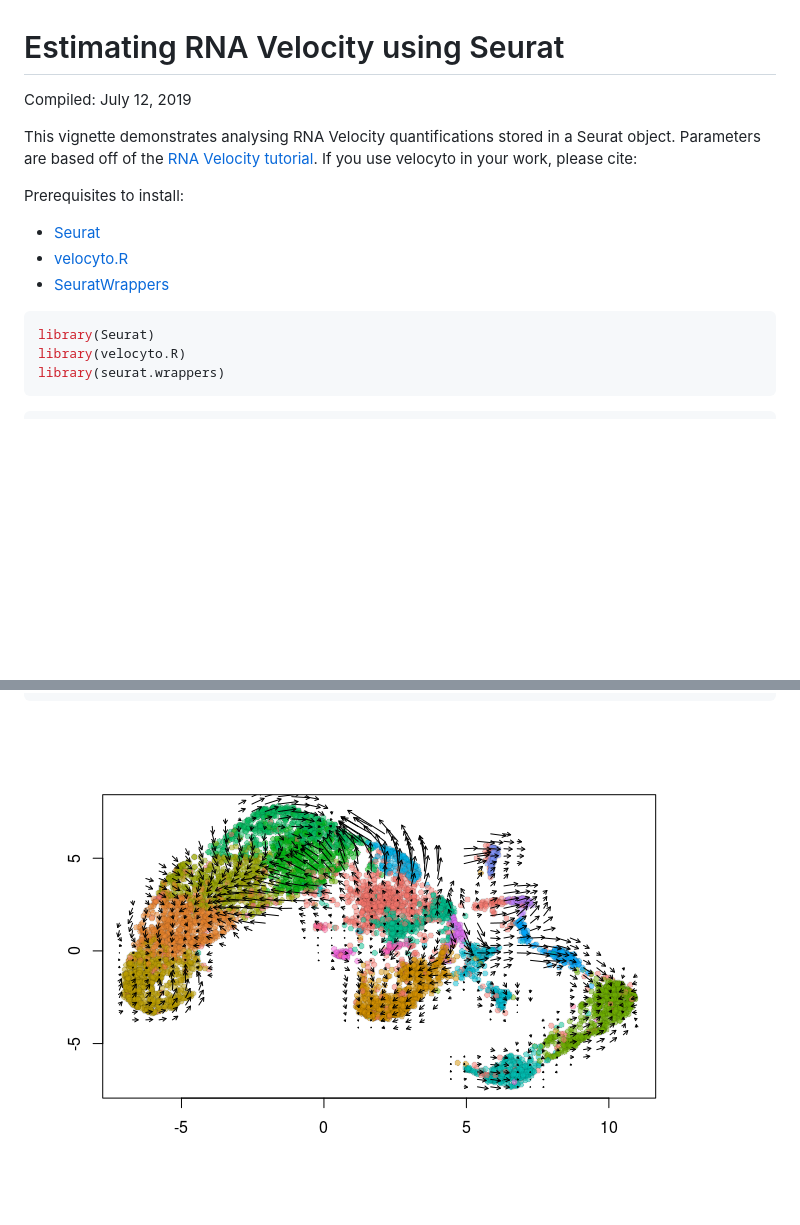
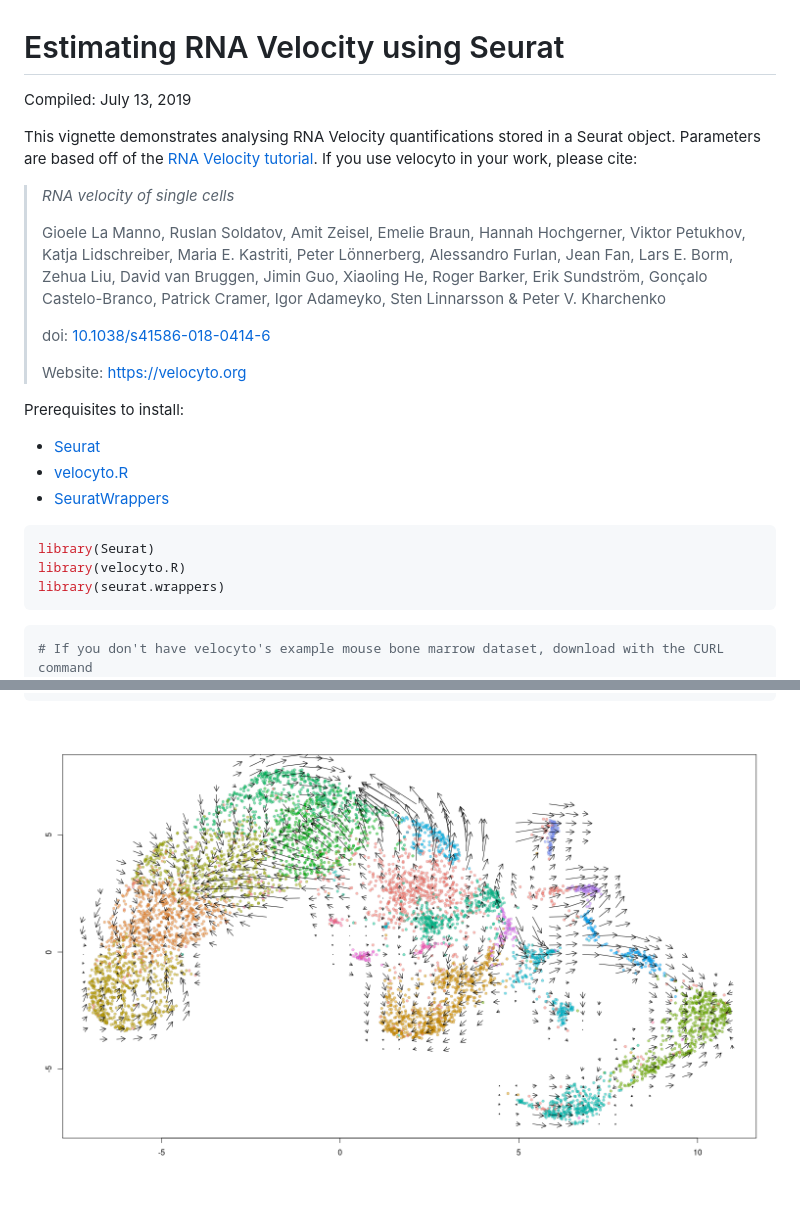
Before and after one commit to satijalab/seurat-wrappers, a Markdown page: docs/velocity.md, 2 parts joined by grey strips. Drawn GitHub-style; pictures changed too: docs/velocity_files/figure-markdown_github/load_data-1.png; blank space fills up the shorter version.

Commit message:
Update RNA Velocity vignette with citation

````diff
--- a/docs/velocity.md
+++ b/docs/velocity.md
@@ -1,8 +1,16 @@
 Estimating RNA Velocity using Seurat
 ================
-Compiled: July 12, 2019
+Compiled: July 13, 2019
 
 This vignette demonstrates analysing RNA Velocity quantifications stored in a Seurat object. Parameters are based off of the [RNA Velocity tutorial](http://pklab.med.harvard.edu/velocyto/notebooks/R/SCG71.nb.html). If you use velocyto in your work, please cite:
+
+> *RNA velocity of single cells*
+>
+> Gioele La Manno, Ruslan Soldatov, Amit Zeisel, Emelie Braun, Hannah Hochgerner, Viktor Petukhov, Katja Lidschreiber, Maria E. Kastriti, Peter Lönnerberg, Alessandro Furlan, Jean Fan, Lars E. Borm, Zehua Liu, David van Bruggen, Jimin Guo, Xiaoling He, Roger Barker, Erik Sundström, Gonçalo Castelo-Branco, Patrick Cramer, Igor Adameyko, Sten Linnarsson & Peter V. Kharchenko
+>
+> doi: [10.1038/s41586-018-0414-6](https://doi.org/10.1038/s41586-018-0414-6)
+>
+> Website: <https://velocyto.org>
 
 Prerequisites to install:
 
@@ -17,6 +25,7 @@ library(seurat.wrappers)
 ```
 
 ``` r
+# If you don't have velocyto's example mouse bone marrow dataset, download with the CURL command
 # curl::curl_download(url = 'http://pklab.med.harvard.edu/velocyto/mouseBM/SCG71.loom', destfile
 # = '~/Downloads/SCG71.loom')
 ldat <- ReadVelocity(file = "~/Downloads/SCG71.loom")
````
Also changed, not shown: 2 other files.
